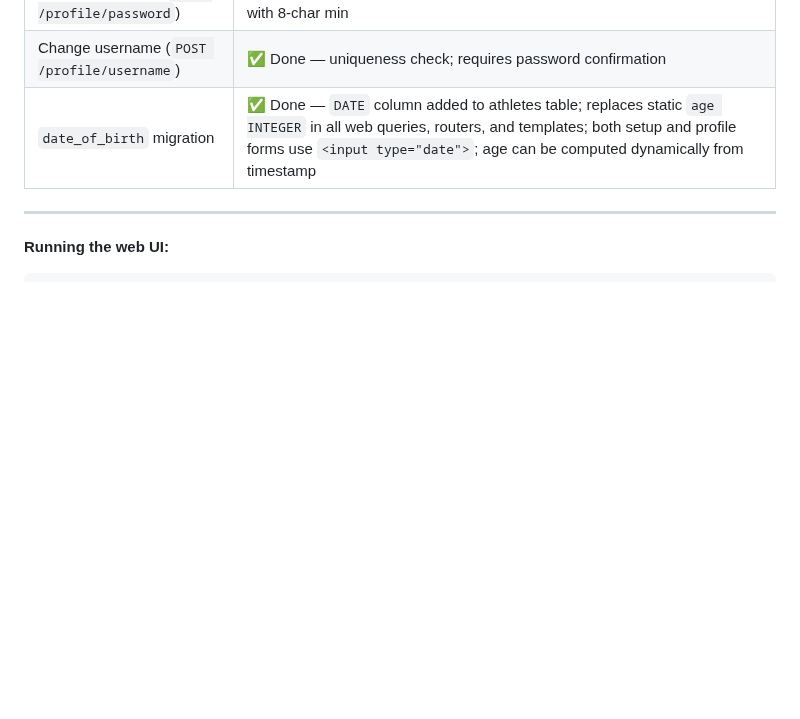
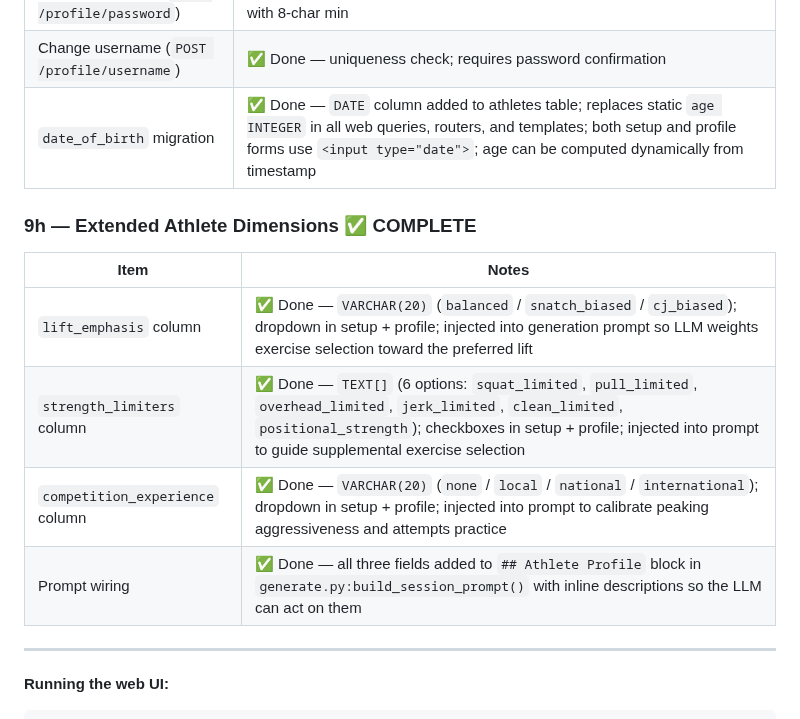
Before and after one commit to dcmshi/oly-program-generator, a Markdown page: PROGRESS.md, the part around the change. Drawn GitHub-style; blank space fills up the shorter version.

Commit message:
docs: update PROGRESS.md and CLAUDE.md for phases 9g and 9h
- PROGRESS.md: add Phase 9h table (lift_emphasis, strength_limiters,
  competition_experience columns + prompt wiring)
- CLAUDE.md: add gotcha entries for date_of_birth migration and the
  three new extended athlete dimension columns

Co-Authored-By: Claude Sonnet 4.6 <noreply@anthropic.com>

```diff
--- a/PROGRESS.md
+++ b/PROGRESS.md
@@ -335,6 +335,15 @@ Identified via automated codebase scan. Grouped by priority.
 | Change username (`POST /profile/username`) | ✅ Done — uniqueness check; requires password confirmation |
 | `date_of_birth` migration | ✅ Done — `DATE` column added to athletes table; replaces static `age INTEGER` in all web queries, routers, and templates; both setup and profile forms use `<input type="date">`; age can be computed dynamically from timestamp |
 
+### 9h — Extended Athlete Dimensions ✅ COMPLETE
+
+| Item | Notes |
+|------|-------|
+| `lift_emphasis` column | ✅ Done — `VARCHAR(20)` (`balanced` / `snatch_biased` / `cj_biased`); dropdown in setup + profile; injected into generation prompt so LLM weights exercise selection toward the preferred lift |
+| `strength_limiters` column | ✅ Done — `TEXT[]` (6 options: `squat_limited`, `pull_limited`, `overhead_limited`, `jerk_limited`, `clean_limited`, `positional_strength`); checkboxes in setup + profile; injected into prompt to guide supplemental exercise selection |
+| `competition_experience` column | ✅ Done — `VARCHAR(20)` (`none` / `local` / `national` / `international`); dropdown in setup + profile; injected into prompt to calibrate peaking aggressiveness and attempts practice |
+| Prompt wiring | ✅ Done — all three fields added to `## Athlete Profile` block in `generate.py:build_session_prompt()` with inline descriptions so the LLM can act on them |
+
 ---
 
 **Running the web UI:**
```
Also changed, not shown: CLAUDE.md (+1 -0 lines).
